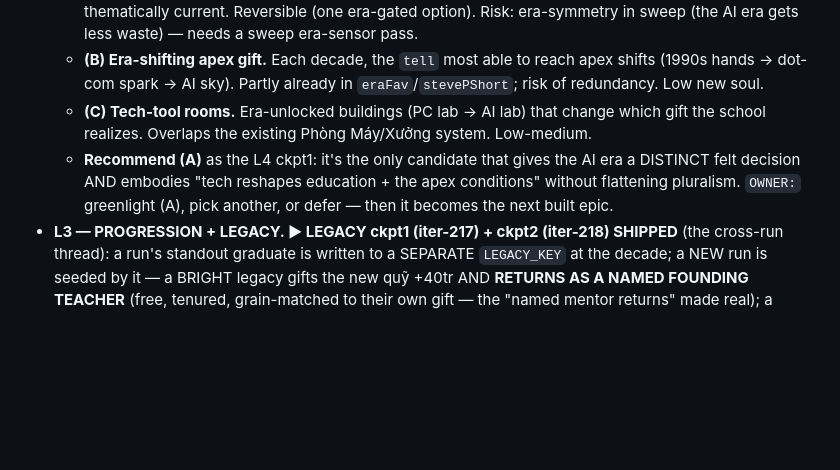
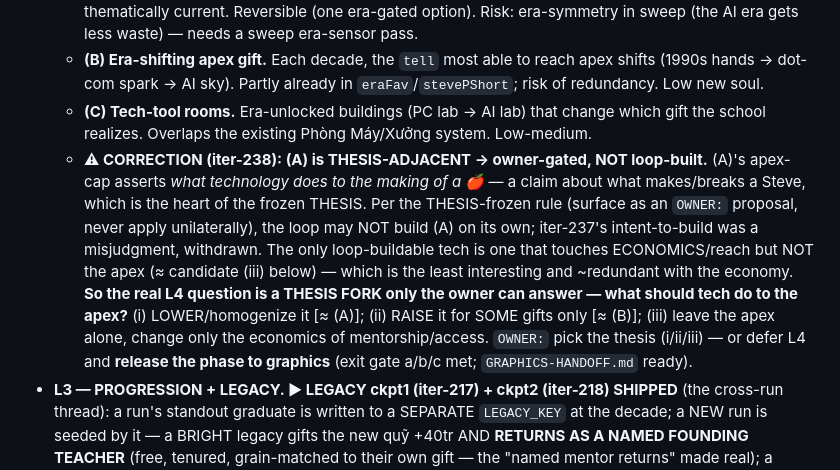
Before and after one commit to techeese/steve-job-vietnam, a Markdown page: ROADMAP.md, the part around the change. Rendered like a GitHub page; blank space fills up the shorter version.

Commit message:
iter 238: correction — L4-A is THESIS-ADJACENT (owner-gated), not loop-buildable
On reflection, L4-A's apex-cap asserts what tech does to the MAKING of a Steve — a
thesis-level claim, and THESIS is frozen/owner-gated (surface as proposal, never apply
unilaterally). iter-237's intent-to-build was a misjudgment, withdrawn. Reframed L4 in
ROADMAP as a THESIS FORK only the owner can answer (what should tech do to the apex:
lower / raise-for-some / leave-alone-economics-only), or defer + release to graphics.
Doc-only, no deploy.

Co-Authored-By: Claude Opus 4.8 (1M context) <noreply@anthropic.com>

```diff
--- a/ROADMAP.md
+++ b/ROADMAP.md
@@ -189,7 +189,7 @@ non-integer screen widths → use the largest integer scale that fits, letterbox
   - **(A) AI-era trợ giảng — RECOMMENDED.** From the smartphone/AI decades, an optional AI-tutor adds mentorship REACH but HOMOGENIZES: it rescues the average/under-realizing kid (lifts the floor) while CAPPING the apex (an AI-tutored kid can't become a 🍎 — the AI smooths the spiky genius). Tech *democratizes the floor, lowers the ceiling* — a real tradeoff, not an upgrade; keeps the open question; thematically current. Reversible (one era-gated option). Risk: era-symmetry in sweep (the AI era gets less waste) — needs a sweep era-sensor pass.
   - **(B) Era-shifting apex gift.** Each decade, the `tell` most able to reach apex shifts (1990s hands → dot-com spark → AI sky). Partly already in `eraFav`/`stevePShort`; risk of redundancy. Low new soul.
   - **(C) Tech-tool rooms.** Era-unlocked buildings (PC lab → AI lab) that change which gift the school realizes. Overlaps the existing Phòng Máy/Xưởng system. Low-medium.
-  - **Recommend (A)** as the L4 ckpt1: it's the only candidate that gives the AI era a DISTINCT felt decision AND embodies "tech reshapes education + the apex conditions" without flattening pluralism. `OWNER:` greenlight (A), pick another, or defer — then it becomes the next built epic.
+  - **⚠ CORRECTION (iter-238): (A) is THESIS-ADJACENT → owner-gated, NOT loop-built.** (A)'s apex-cap asserts *what technology does to the making of a 🍎* — a claim about what makes/breaks a Steve, which is the heart of the frozen THESIS. Per the THESIS-frozen rule (surface as an `OWNER:` proposal, never apply unilaterally), the loop may NOT build (A) on its own; iter-237's intent-to-build was a misjudgment, withdrawn. The only loop-buildable tech is one that touches ECONOMICS/reach but NOT the apex (≈ candidate (iii) below) — which is the least interesting and ~redundant with the economy. **So the real L4 question is a THESIS FORK only the owner can answer — what should tech do to the apex?** (i) LOWER/homogenize it [≈ (A)]; (ii) RAISE it for SOME gifts only [≈ (B)]; (iii) leave the apex alone, change only the economics of mentorship/access. `OWNER:` pick the thesis (i/ii/iii) — or defer L4 and **release the phase to graphics** (exit gate a/b/c met; `GRAPHICS-HANDOFF.md` ready).
 - **L3 — PROGRESSION + LEGACY. ▶ LEGACY ckpt1 (iter-217) + ckpt2 (iter-218) SHIPPED** (the cross-run thread): a run's standout graduate is written to a SEPARATE `LEGACY_KEY` at the decade; a NEW run is seeded by it — a BRIGHT legacy gifts the new quỹ +40tr AND **RETURNS AS A NAMED FOUNDING TEACHER** (free, tenured, grain-matched to their own gift — the "named mentor returns" made real); a DARK one (coin/arrest) echoes −4 TT. `pickLegacy`/`writeLegacy`(decade)/`seedLegacy`(ui-boot, NEW-game only → freshState stays PURE → gate/sweep byte-identical); `S.legacy` persisted+sanitized; the record carries the alum's `tell`; GATE_LEGACY round-trip + returning-teacher test. **ckpt3+ (## Epic: L3): the DARK legacy haunts admissions** (a wary applicant beat) + UNLOCKS (a completed run opens a harder archetype / longer era-chain) + the scored, never-verdict ending (the "one more run, harder" ladder). A RUN threads an ARCHETYPE × an ERA-CHAIN; finishing SCORES the player's answer (assembled from THEIR school, never a verdict). *Sweep/UI-gated; cross-run persistence via the separate LEGACY_KEY (freshState pure, seedLegacy applies).*
 
 ### ★ NARRATIVE / WRITING — the prose that TELLS the lives (owner steer 2026-06-21; owner picked a PARALLEL track alongside the LATTICE systems work). The aspect: `content.js` = the words, `epilogue.js`/`ui.js` = the assembly. The simulation now generates rich lives (talent × era × origin); a separate WRITING craft renders them. Alternate firings: one systems (LATTICE), one writing. Workflow-drafted (diverse prose → judge → synthesize is the canonical multi-agent use). **★ OWNER VISION (verbatim-distilled 2026-06-21): the headmaster's writing should become a LONG, REASONED piece (like an LLM thinking aloud) that ALIGNS WITH THE PLAYER'S CHOICES — an "annual letter to students" recurring beat, building to the CAPSTONE: the "how to have a Steve Jobs Vietnam" essay when the first 🍎 appears, which must be GENUINELY MOVING (a stranger reads it and is moved). Plus a few unlockable PATHS / EVENTS.**
```
